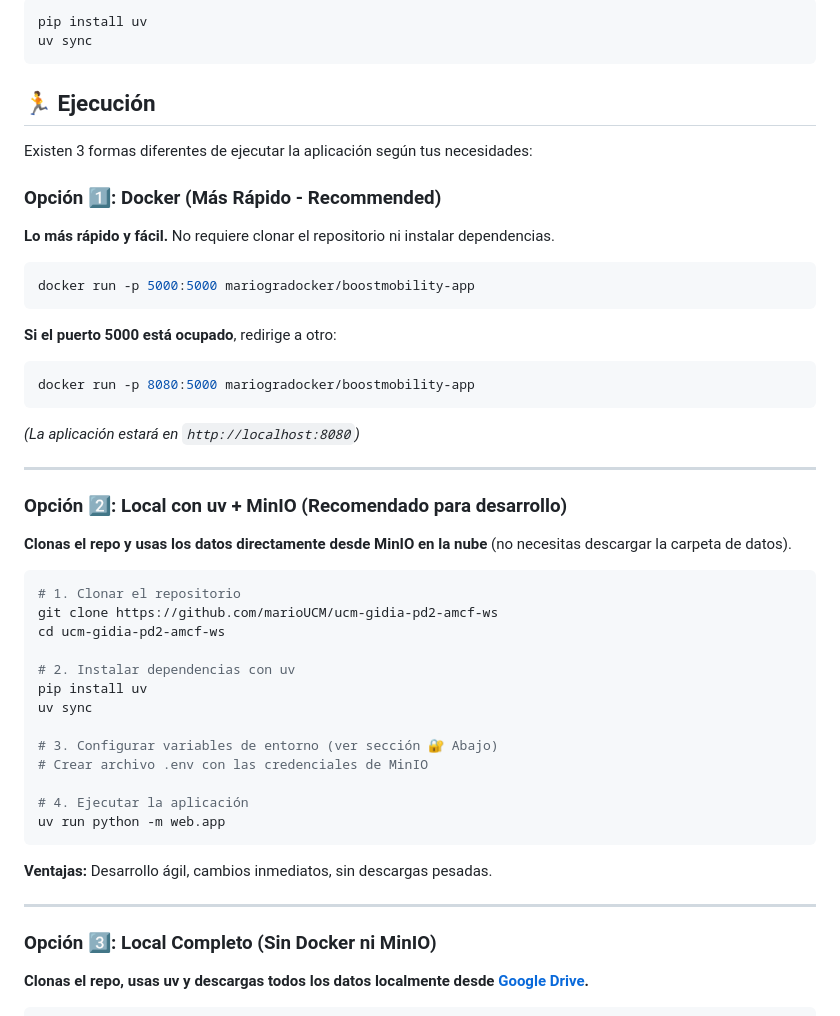
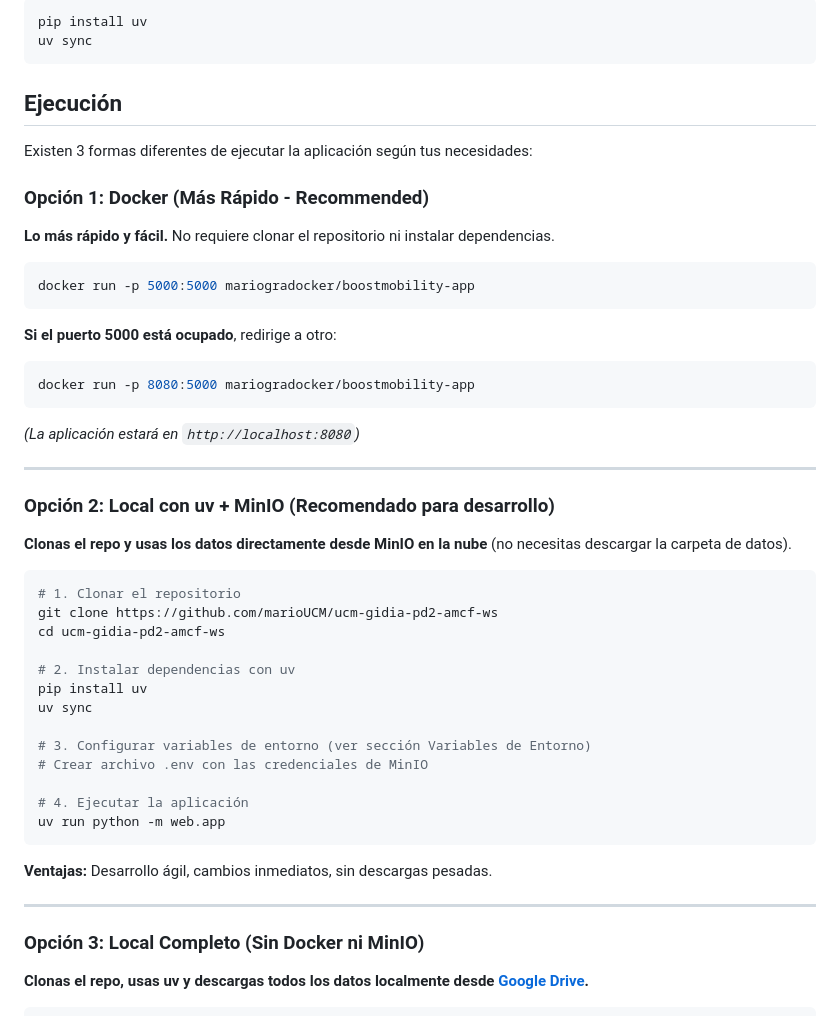
Before and after one commit to marioUCM/ucm-gidia-pd2-amcf-ws, a Markdown page: README.md, the part around one of its changes. Drawn GitHub-style.

Commit message:
README sin emotes

````diff
--- a/README.md
+++ b/README.md
@@ -42,11 +42,11 @@ pip install uv
 uv sync
 ```
 
-## 🏃 Ejecución
+## Ejecución
 
 Existen 3 formas diferentes de ejecutar la aplicación según tus necesidades:
 
-### Opción 1️⃣: Docker (Más Rápido - Recommended)
+### Opción 1: Docker (Más Rápido - Recommended)
 
 **Lo más rápido y fácil.** No requiere clonar el repositorio ni instalar dependencias.
 
@@ -62,7 +62,7 @@ docker run -p 8080:5000 mariogradocker/boostmobility-app
 
 ---
 
-### Opción 2️⃣: Local con uv + MinIO (Recomendado para desarrollo)
+### Opción 2: Local con uv + MinIO (Recomendado para desarrollo)
 
 **Clonas el repo y usas los datos directamente desde MinIO en la nube** (no necesitas descargar la carpeta de datos).
 
@@ -75,7 +75,7 @@ cd ucm-gidia-pd2-amcf-ws
 pip install uv
 uv sync
 
-# 3. Configurar variables de entorno (ver sección 🔐 Abajo)
+# 3. Configurar variables de entorno (ver sección Variables de Entorno)
 # Crear archivo .env con las credenciales de MinIO
 
 # 4. Ejecutar la aplicación
@@ -86,7 +86,7 @@ uv run python -m web.app
 
 ---
 
-### Opción 3️⃣: Local Completo (Sin Docker ni MinIO)
+### Opción 3: Local Completo (Sin Docker ni MinIO)
 
 **Clonas el repo, usas uv y descargas todos los datos localmente desde [Google Drive](https://drive.google.com/drive/folders/1dVaG5wBnSt_7TkzQL_85iCKjOYrGUrpq?usp=drive_link).**
 
````
Also changed, not shown: other parts of README.md (+25 -25 lines).
